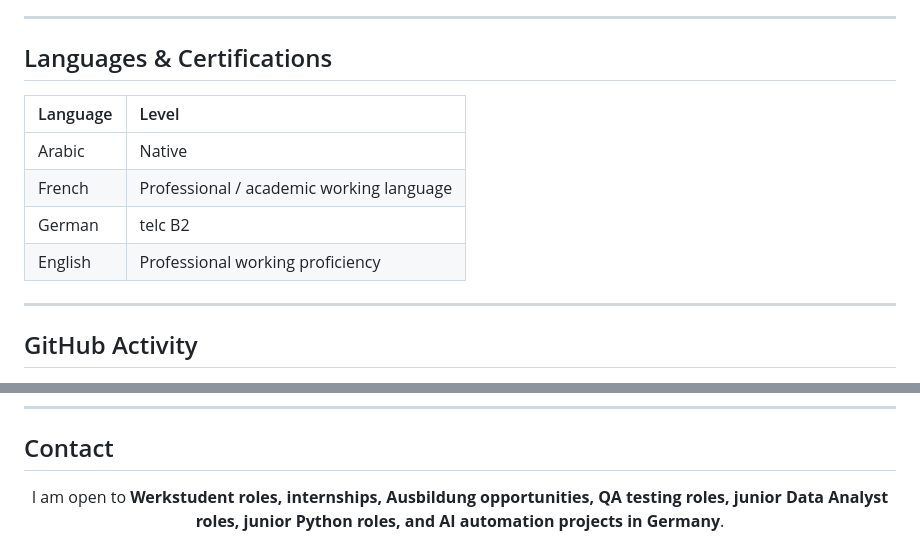
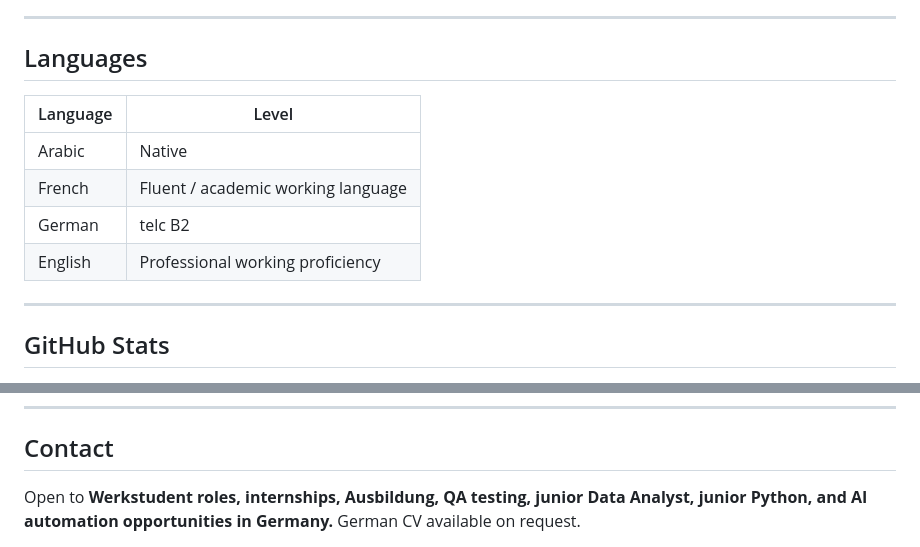
Before and after one commit to Sadokamine12/Sadokamine12, a Markdown page: README.md, 2 parts joined by grey strips. Rendered like a GitHub page.

```diff
--- a/README.md
+++ b/README.md
@@ -67,16 +62,16 @@ My GitHub portfolio is built around clear, recruiter-friendly projects: clean RE
 
 ---
 
-## Languages & Certifications
+## Languages
 
 | Language | Level |
-| :-- | :-- |
+| --- | --- |
 | Arabic | Native |
-| French | Professional / academic working language |
+| French | Fluent / academic working language |
 | German | telc B2 |
 | English | Professional working proficiency |
 
 ---
 
-## GitHub Activity
+## GitHub Stats
 
@@ -92,8 +82,6 @@ My GitHub portfolio is built around clear, recruiter-friendly projects: clean RE
 
 ## Contact
 
-<div align="center">
-
-I am open to **Werkstudent roles, internships, Ausbildung opportunities, QA testing roles, junior Data Analyst roles, junior Python roles, and AI automation projects in Germany**.
+Open to **Werkstudent roles, internships, Ausbildung, QA testing, junior Data Analyst, junior Python, and AI automation opportunities in Germany.** German CV available on request.
 
 [![LinkedIn](https://img.shields.io/badge/LinkedIn-Contact-0A66C2?style=for-the-badge&logo=linkedin&logoColor=white)](https://www.linkedin.com/in/sadok-amine-ben-khalfallah-15a88a166/)
```
Also changed, not shown: other parts of README.md (+28 -43 lines).
